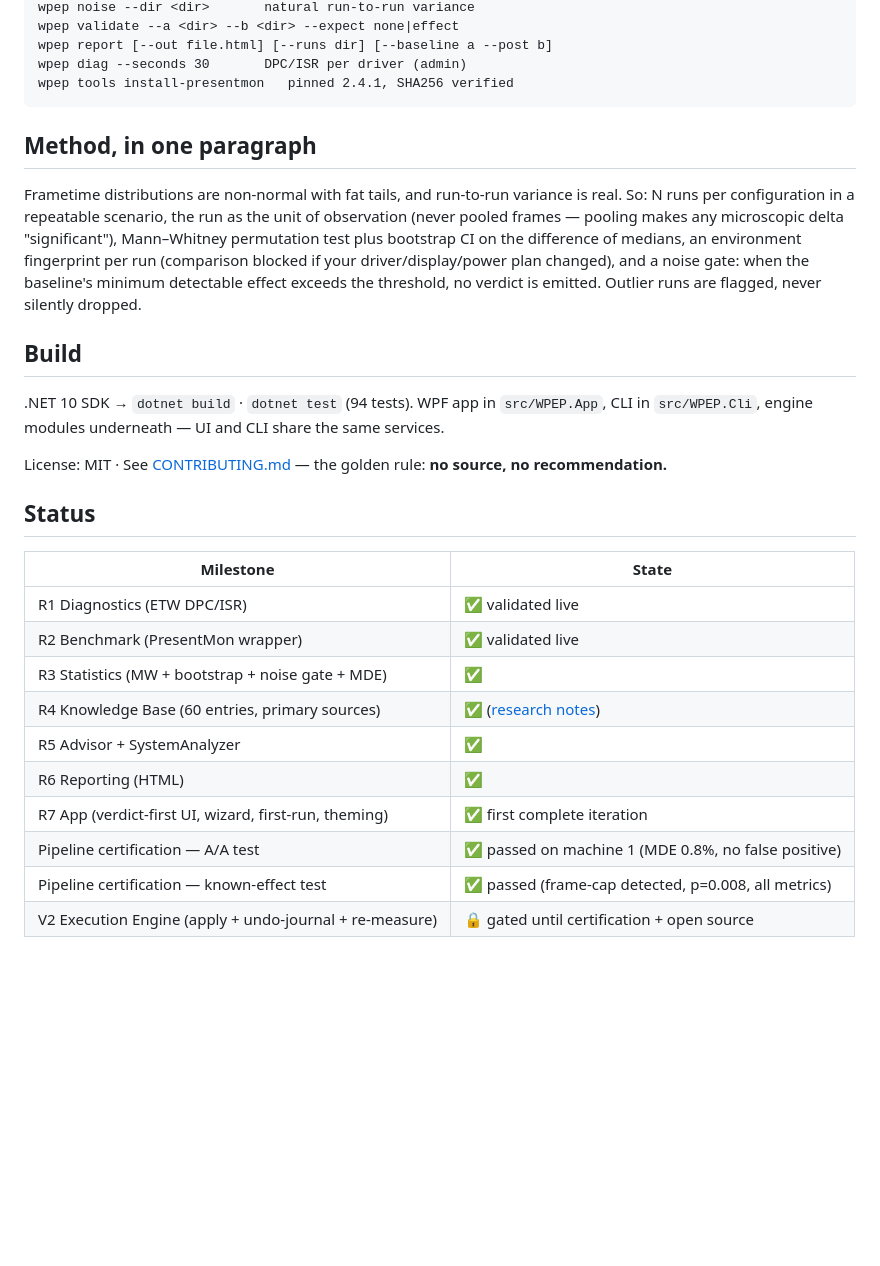
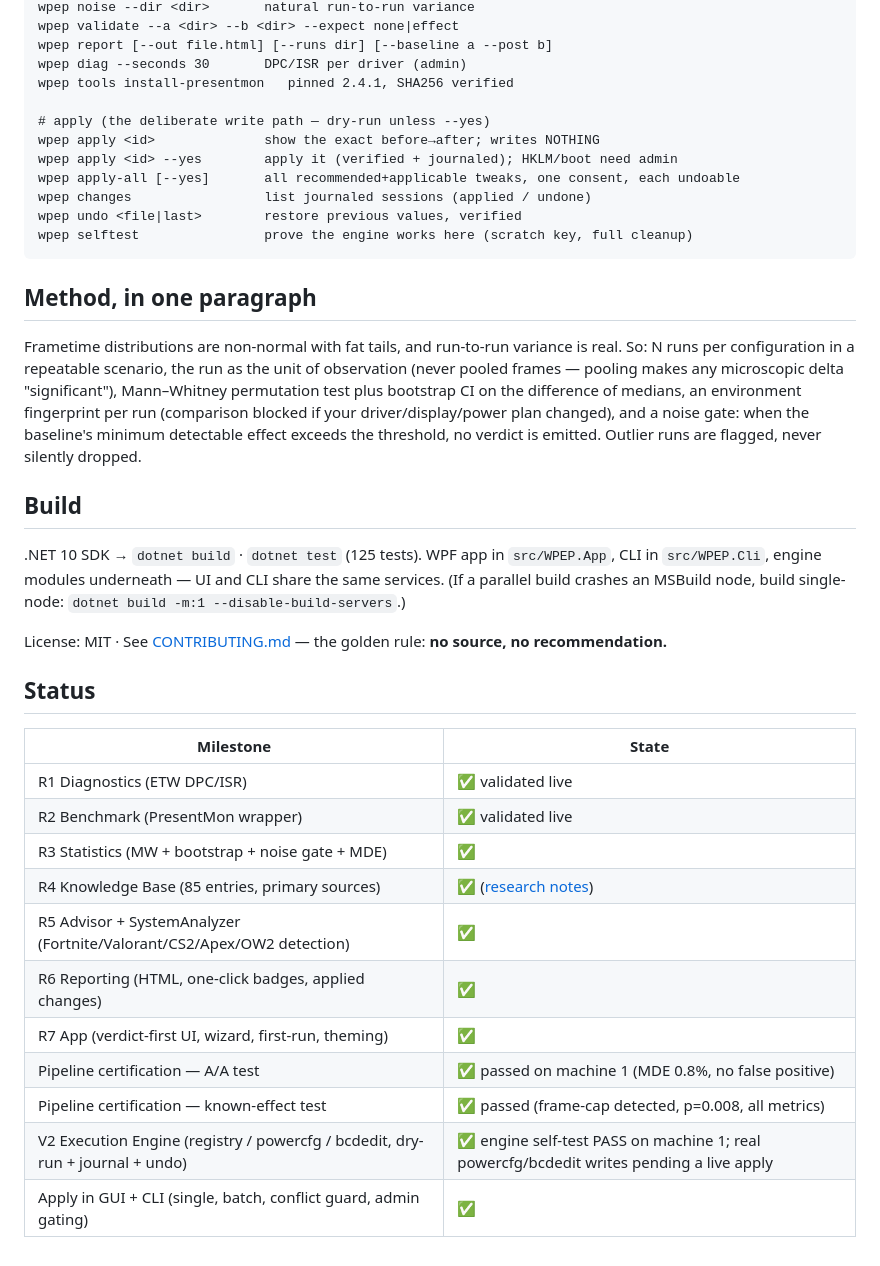
Before and after one commit to Leongithacc/Verdict, a Markdown page: README.md, the part around one of its changes. Drawn GitHub-style; blank space fills up the shorter version.

````diff
--- a/README.md
+++ b/README.md
@@ -66,6 +87,14 @@ wpep validate --a <dir> --b <dir> --expect none|effect
 wpep report [--out file.html] [--runs dir] [--baseline a --post b]
 wpep diag --seconds 30       DPC/ISR per driver (admin)
 wpep tools install-presentmon   pinned 2.4.1, SHA256 verified
+
+# apply (the deliberate write path — dry-run unless --yes)
+wpep apply <id>              show the exact before→after; writes NOTHING
+wpep apply <id> --yes        apply it (verified + journaled); HKLM/boot need admin
+wpep apply-all [--yes]       all recommended+applicable tweaks, one consent, each undoable
+wpep changes                 list journaled sessions (applied / undone)
+wpep undo <file|last>        restore previous values, verified
+wpep selftest                prove the engine works here (scratch key, full cleanup)
 ```
 
 ## Method, in one paragraph
@@ -81,9 +110,10 @@ flagged, never silently dropped.
 
 ## Build
 
-.NET 10 SDK → `dotnet build` · `dotnet test` (94 tests). WPF app in
+.NET 10 SDK → `dotnet build` · `dotnet test` (125 tests). WPF app in
 `src/WPEP.App`, CLI in `src/WPEP.Cli`, engine modules underneath — UI and CLI
-share the same services.
+share the same services. (If a parallel build crashes an MSBuild node, build
+single-node: `dotnet build -m:1 --disable-build-servers`.)
 
 License: MIT · See [CONTRIBUTING.md](CONTRIBUTING.md) — the golden rule:
 **no source, no recommendation.**
@@ -95,10 +125,11 @@ License: MIT · See [CONTRIBUTING.md](CONTRIBUTING.md) — the golden rule:
 | R1 Diagnostics (ETW DPC/ISR) | ✅ validated live |
 | R2 Benchmark (PresentMon wrapper) | ✅ validated live |
 | R3 Statistics (MW + bootstrap + noise gate + MDE) | ✅ |
-| R4 Knowledge Base (60 entries, primary sources) | ✅ ([research notes](docs/KB_RESEARCH.md)) |
-| R5 Advisor + SystemAnalyzer | ✅ |
-| R6 Reporting (HTML) | ✅ |
-| R7 App (verdict-first UI, wizard, first-run, theming) | ✅ first complete iteration |
+| R4 Knowledge Base (85 entries, primary sources) | ✅ ([research notes](docs/KB_RESEARCH.md)) |
+| R5 Advisor + SystemAnalyzer (Fortnite/Valorant/CS2/Apex/OW2 detection) | ✅ |
+| R6 Reporting (HTML, one-click badges, applied changes) | ✅ |
+| R7 App (verdict-first UI, wizard, first-run, theming) | ✅ |
 | Pipeline certification — A/A test | ✅ passed on machine 1 (MDE 0.8%, no false positive) |
 | Pipeline certification — known-effect test | ✅ passed (frame-cap detected, p=0.008, all metrics) |
-| V2 Execution Engine (apply + undo-journal + re-measure) | 🔒 gated until certification + open source |
+| V2 Execution Engine (registry / powercfg / bcdedit, dry-run + journal + undo) | ✅ engine self-test PASS on machine 1; real powercfg/bcdedit writes pending a live apply |
+| Apply in GUI + CLI (single, batch, conflict guard, admin gating) | ✅ |
````
Also changed, not shown: other parts of README.md (+31 -10 lines).
